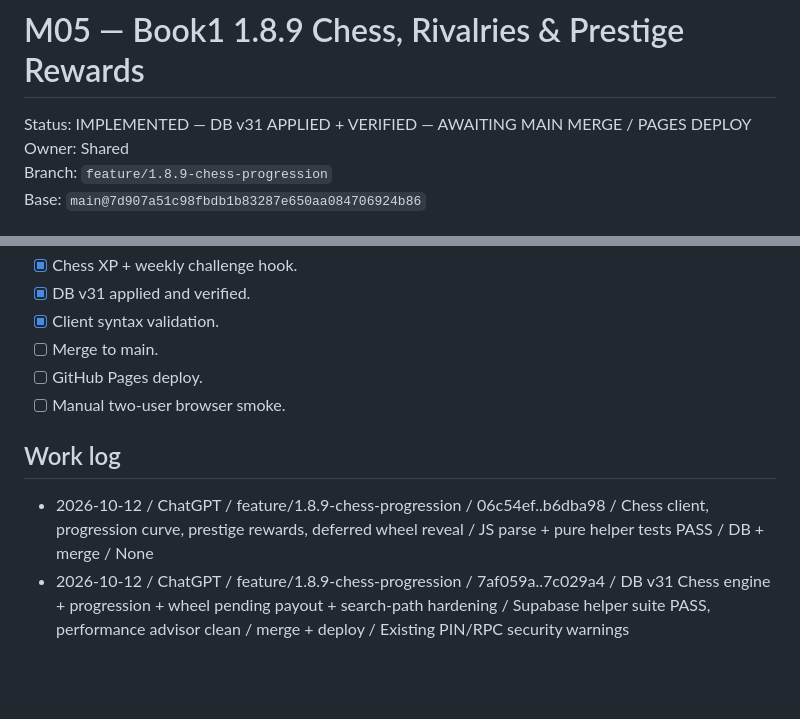
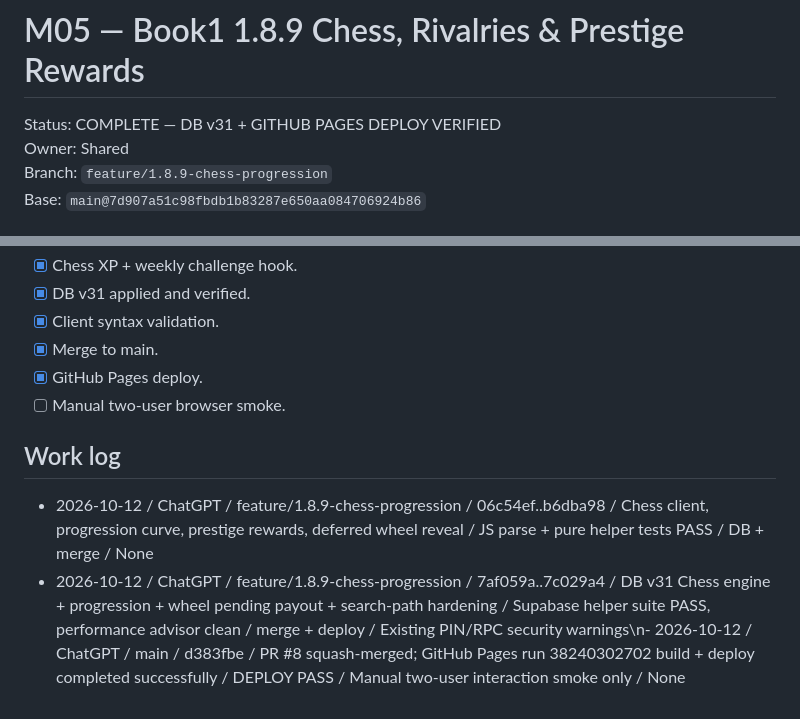
Before and after one commit to ChefferyEpstein/book1, a Markdown page: docs/milestones/M05-1.8.9-chess-rivalries-progression.md, 2 parts joined by grey strips. GitHub-like rendering; blank space fills up the shorter version.

Commit message:
Docs: mark Book1 1.8.9 deployed

```diff
--- a/docs/milestones/M05-1.8.9-chess-rivalries-progression.md
+++ b/docs/milestones/M05-1.8.9-chess-rivalries-progression.md
@@ -1,6 +1,6 @@
 # M05 — Book1 1.8.9 Chess, Rivalries & Prestige Rewards
 
-Status: IMPLEMENTED — DB v31 APPLIED + VERIFIED — AWAITING MAIN MERGE / PAGES DEPLOY
+Status: COMPLETE — DB v31 + GITHUB PAGES DEPLOY VERIFIED
 Owner: Shared
 Branch: `feature/1.8.9-chess-progression`
 Base: `main@7d907a51c98fbdb1b83287e650aa084706924b86`
@@ -120,11 +120,11 @@ Security advisor still reports Book1's existing PIN-authenticated SECURITY DEFIN
 - [x] Chess XP + weekly challenge hook.
 - [x] DB v31 applied and verified.
 - [x] Client syntax validation.
-- [ ] Merge to main.
-- [ ] GitHub Pages deploy.
+- [x] Merge to main.
+- [x] GitHub Pages deploy.
 - [ ] Manual two-user browser smoke.
 
 ## Work log
 
 - 2026-10-12 / ChatGPT / feature/1.8.9-chess-progression / 06c54ef..b6dba98 / Chess client, progression curve, prestige rewards, deferred wheel reveal / JS parse + pure helper tests PASS / DB + merge / None
-- 2026-10-12 / ChatGPT / feature/1.8.9-chess-progression / 7af059a..7c029a4 / DB v31 Chess engine + progression + wheel pending payout + search-path hardening / Supabase helper suite PASS, performance advisor clean / merge + deploy / Existing PIN/RPC security warnings
+- 2026-10-12 / ChatGPT / feature/1.8.9-chess-progression / 7af059a..7c029a4 / DB v31 Chess engine + progression + wheel pending payout + search-path hardening / Supabase helper suite PASS, performance advisor clean / merge + deploy / Existing PIN/RPC security warnings\n- 2026-10-12 / ChatGPT / main / d383fbe / PR #8 squash-merged; GitHub Pages run 38240302702 build + deploy completed successfully / DEPLOY PASS / Manual two-user interaction smoke only / None
```
